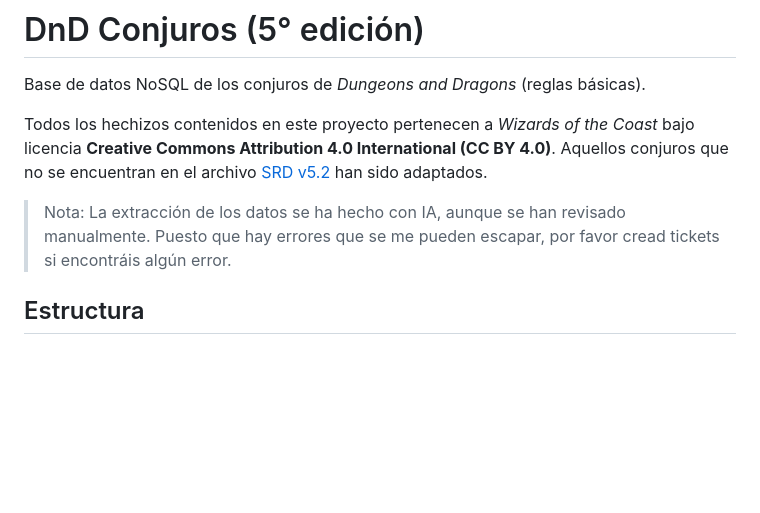
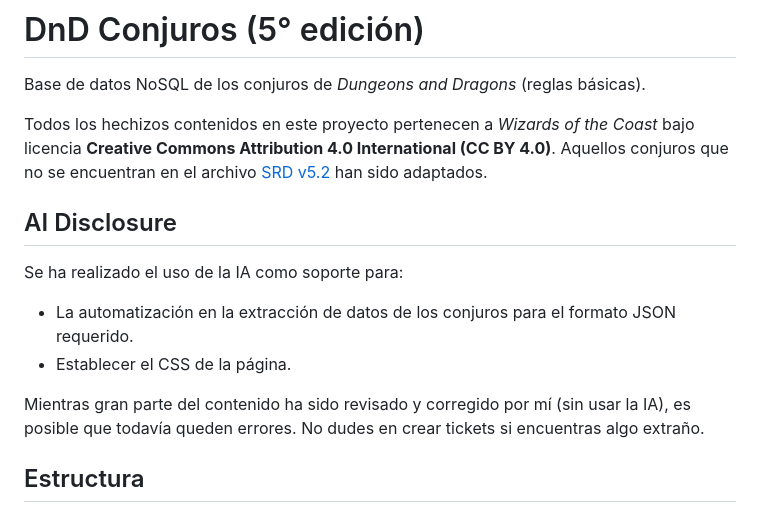
Before and after one commit to Jtachan/DnD-5.5-Spells-ES, a Markdown page: README.md, the part around the change. Rendered like a GitHub page; blank space fills up the shorter version.

Commit message:
AI disclosure

```diff
--- a/README.md
+++ b/README.md
@@ -5,9 +5,15 @@ Base de datos NoSQL de los conjuros de _Dungeons and Dragons_ (reglas básicas).
 Todos los hechizos contenidos en este proyecto pertenecen a _Wizards of the Coast_ bajo licencia **Creative Commons Attribution 4.0 International (CC BY 4.0)**.
 Aquellos conjuros que no se encuentran en el archivo [SRD v5.2](https://media.dndbeyond.com/compendium-images/srd/5.2/SRD_CC_v5.2.pdf) han sido adaptados.
 
-> Nota:
-> La extracción de los datos se ha hecho con IA, aunque se han revisado manualmente.
-> Puesto que hay errores que se me pueden escapar, por favor cread tickets si encontráis algún error.
+## AI Disclosure
+
+Se ha realizado el uso de la IA como soporte para:
+
+- La automatización en la extracción de datos de los conjuros para el formato JSON requerido.
+- Establecer el CSS de la página.
+
+Mientras gran parte del contenido ha sido revisado y corregido por mí (sin usar la IA), es posible que todavía queden errores.
+No dudes en crear tickets si encuentras algo extraño.
 
 ## Estructura
 
```
